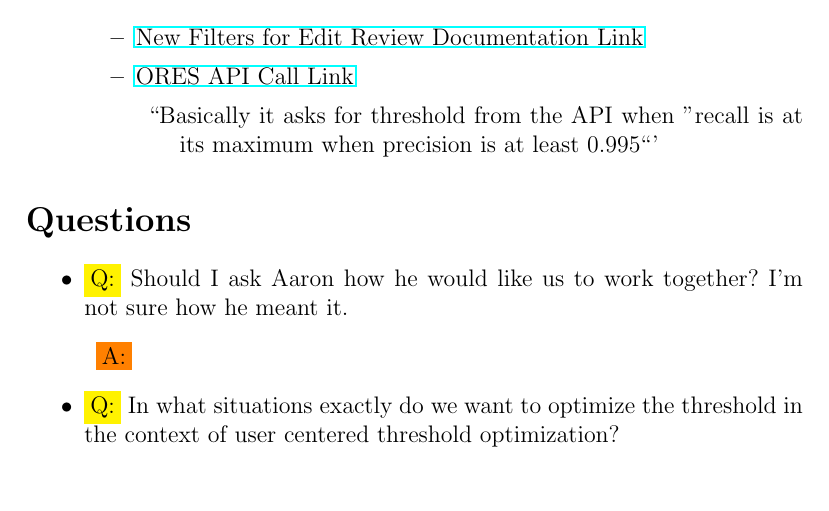
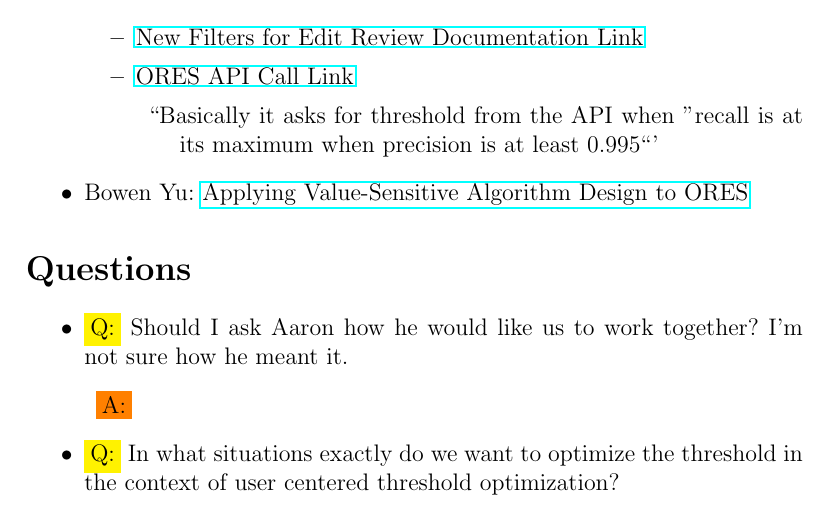
Before and after one commit to tguelenman/PreCall, a LaTeX document (personalNotes/oresDoc4.tex): part of page 10 of 10, cut so that both start at the same text. Compiled offline with pdfLaTeX.

Commit message:
added Value-Sensitive Algorithm Design project proposal link

```diff
--- a/personalNotes/oresDoc4.tex
+++ b/personalNotes/oresDoc4.tex
@@ -251,6 +251,7 @@
 \item ``Basically it asks for threshold from the API when "recall is at its maximum when precision is at least 0.995"''
 \end{description}
 \end{itemize}
+\item Bowen Yu: \href{https://meta.m.wikimedia.org/wiki/Research:Applying_Value-Sensitive_Algorithm_Design_to_ORES}{Applying Value-Sensitive Algorithm Design to ORES}
 \end{itemize}
 \section*{Questions}
 \begin{itemize}
```
Also changed, not shown: personalNotes/oresDoc4.pdf.
